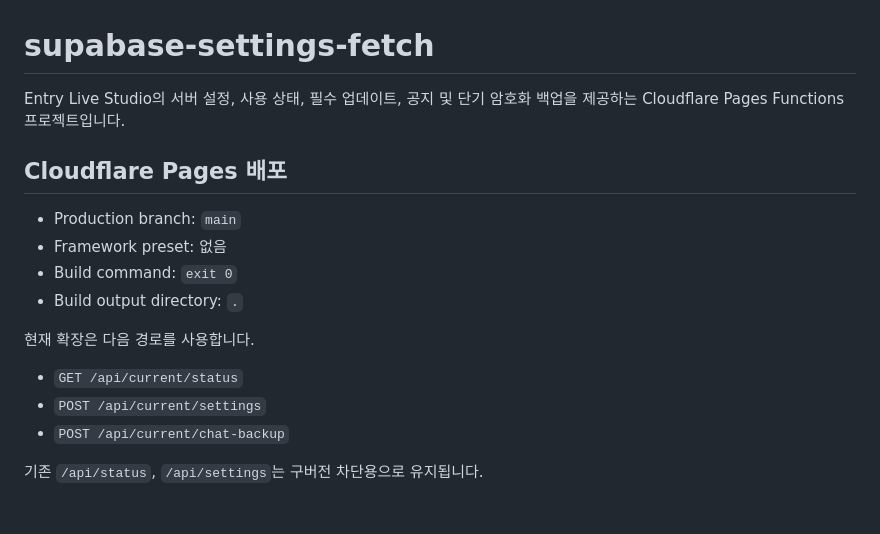
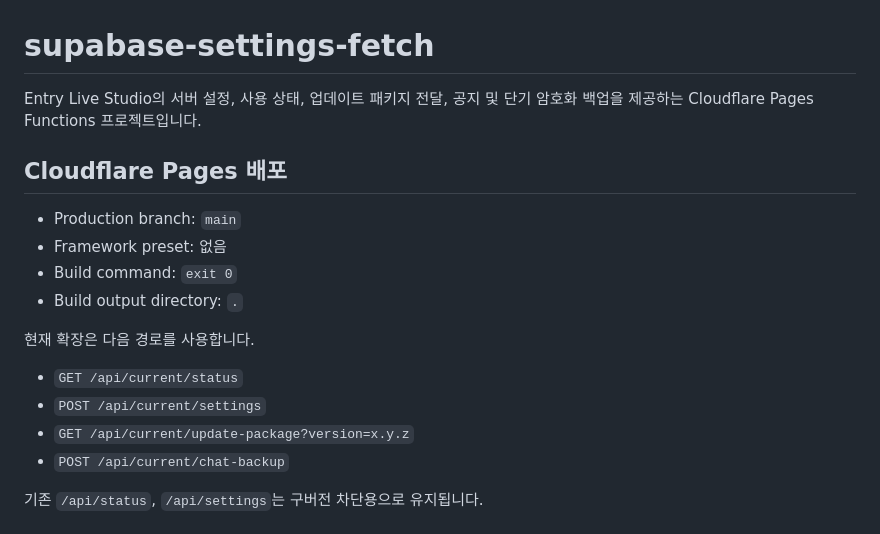
Before and after one commit to KKomaProgrammer/supabase-settings-fetch, a Markdown page: README.md, the part around one of its changes. Drawn GitHub-style.

```diff
--- a/README.md
+++ b/README.md
@@ -1,6 +1,6 @@
 # supabase-settings-fetch
 
-Entry Live Studio의 서버 설정, 사용 상태, 필수 업데이트, 공지 및 단기 암호화 백업을 제공하는 Cloudflare Pages Functions 프로젝트입니다.
+Entry Live Studio의 서버 설정, 사용 상태, 업데이트 패키지 전달, 공지 및 단기 암호화 백업을 제공하는 Cloudflare Pages Functions 프로젝트입니다.
 
 ## Cloudflare Pages 배포
 
@@ -13,6 +13,7 @@ Entry Live Studio의 서버 설정, 사용 상태, 필수 업데이트, 공지
 
 - `GET /api/current/status`
 - `POST /api/current/settings`
+- `GET /api/current/update-package?version=x.y.z`
 - `POST /api/current/chat-backup`
 
 기존 `/api/status`, `/api/settings`는 구버전 차단용으로 유지됩니다.
```
Also changed, not shown: other parts of README.md (+25 -5 lines).
